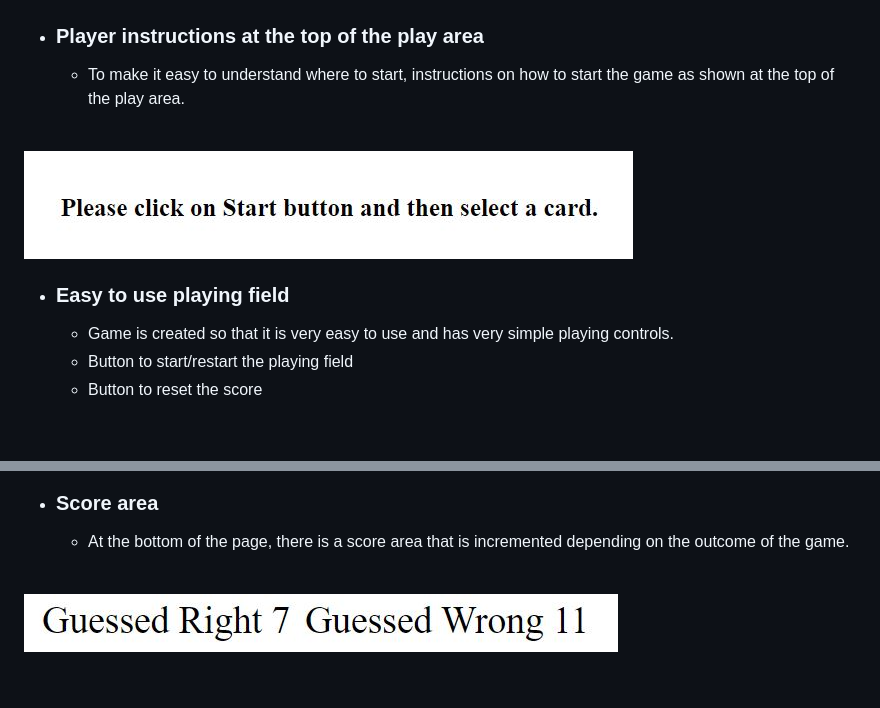
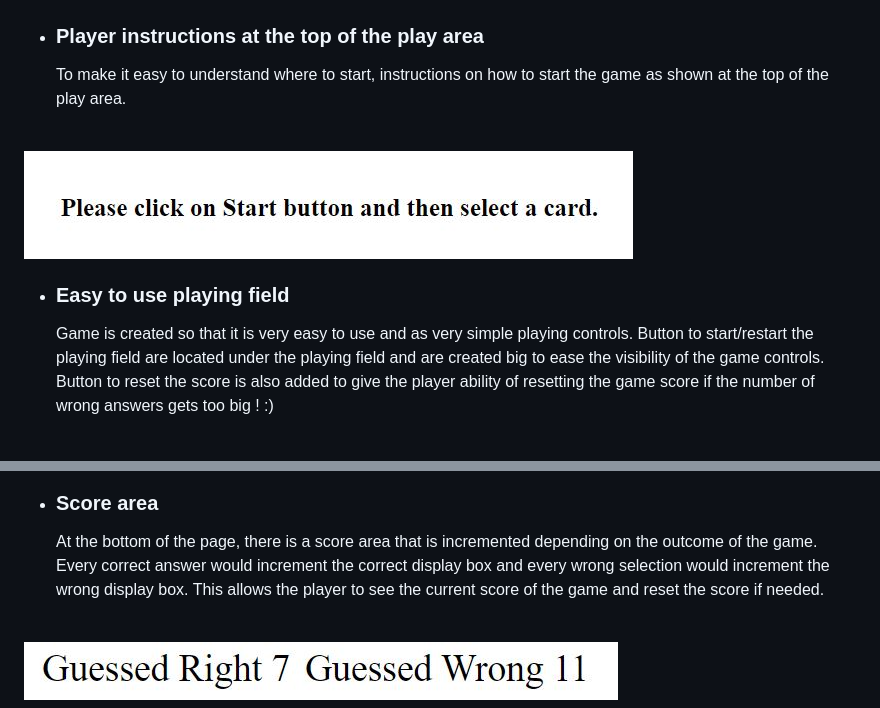
Before and after one commit to Erx35/Guess_The_Joker, a Markdown page: README.md, 2 parts joined by grey strips. Rendered like a GitHub page; blank space fills up the shorter version.

Commit message:
Update to the readme file

```diff
--- a/README.md
+++ b/README.md
@@ -18,23 +18,22 @@ The game has many features to it. Below is a list of the features and what they
 ![Image of play instructions](media/heading.JPG)
 
 * ### Player instructions at the top of the play area
-    * To make it easy to understand where to start, instructions on how to start the game as shown at the top of the play area.
+    To make it easy to understand where to start, instructions on how to start the game as shown at the top of the play area.
 
 <br />
 
 ![Image of play instructions](media/user-instruction.JPG)
 
 * ### Easy to use playing field
-    * Game is created so that it is very easy to use and has very simple playing controls.
-    * Button to start/restart the playing field
-    * Button to reset the score
+    Game is created so that it is very easy to use and as very simple playing controls. Button to start/restart the playing field are located under the playing field and are created big to ease the visibility of the game controls. Button to reset the score is also added to give the player ability of resetting the game score if the number of wrong answers gets too big ! :)
 
 <br />
 
 ![Image of playing area](media/game-area.JPG)
 
 * ### Score area
-    * At the bottom of the page, there is a score area that is incremented depending on the outcome of the game.
+    At the bottom of the page, there is a score area that is incremented depending on the outcome of the game. Every correct answer would increment the correct display box and every wrong selection would increment the wrong display box. This allows the player to see the current score of the game and reset the score if needed.
+
 
 <br />
 
```
Also changed, not shown: other parts of README.md (+1 -1 lines).
